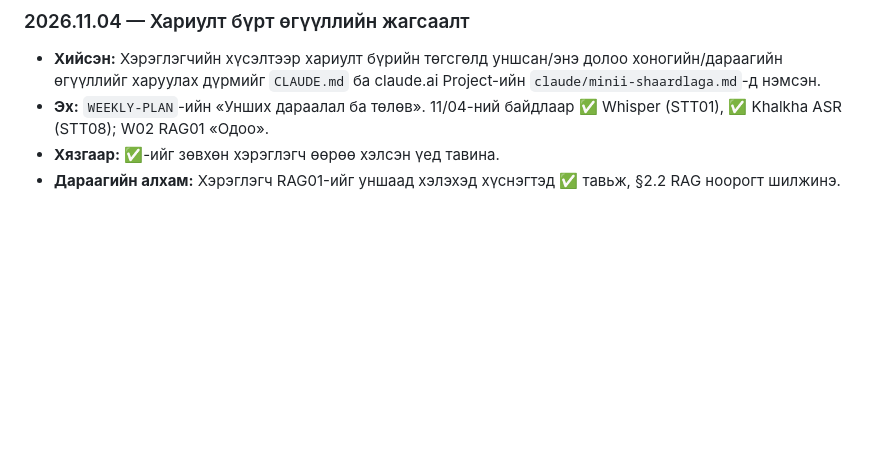
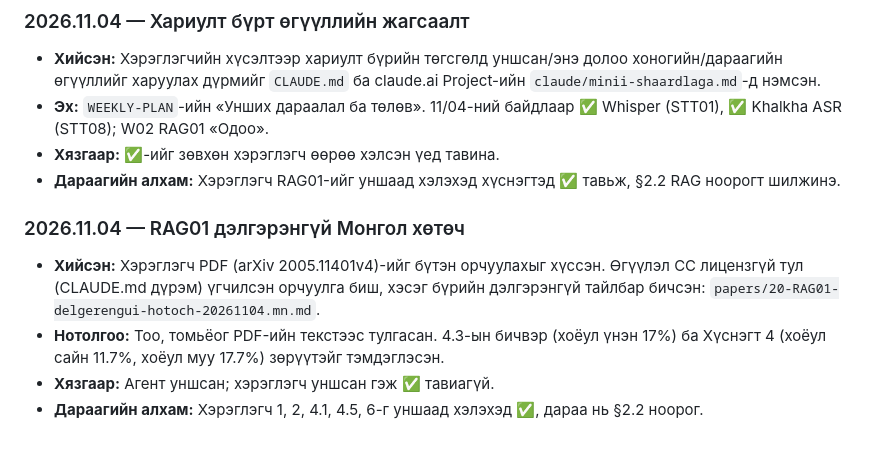
Before and after one commit to sereeindahouse/THesisS, a Markdown page: CORE/PROJECT-NOTE.mn.md, the part around the change. Rendered like a GitHub page; blank space fills up the shorter version.

Commit message:
Add detailed Mongolian section guide for RAG01
Co-Authored-By: Claude Opus 5.5 <noreply@anthropic.com>
Claude-Session: https://claude.ai/code/session_01K5fdo61KSsWxdrVaWHFPed

```diff
--- a/CORE/PROJECT-NOTE.mn.md
+++ b/CORE/PROJECT-NOTE.mn.md
@@ -326,3 +326,11 @@ Git: локал өөрчлөлт / commit / бодит remote SHA
 - **Хязгаар:** ✅-ийг зөвхөн хэрэглэгч өөрөө хэлсэн үед тавина.
 - **Дараагийн алхам:** Хэрэглэгч RAG01-ийг уншаад хэлэхэд хүснэгтэд ✅ тавьж, §2.2 RAG ноорогт шилжинэ.
 <!-- reading-list-rule-20261104:end -->
+
+<!-- rag01-guide-20261104:start -->
+### 2026.11.04 — RAG01 дэлгэрэнгүй Монгол хөтөч
+- **Хийсэн:** Хэрэглэгч PDF (arXiv 2005.11401v4)-ийг бүтэн орчуулахыг хүссэн. Өгүүлэл CC лицензгүй тул (CLAUDE.md дүрэм) үгчилсэн орчуулга биш, хэсэг бүрийн дэлгэрэнгүй тайлбар бичсэн: `papers/20-RAG01-delgerengui-hotoch-20261104.mn.md`.
+- **Нотолгоо:** Тоо, томьёог PDF-ийн текстээс тулгасан. 4.3-ын бичвэр (хоёул үнэн 17%) ба Хүснэгт 4 (хоёул сайн 11.7%, хоёул муу 17.7%) зөрүүтэйг тэмдэглэсэн.
+- **Хязгаар:** Агент уншсан; хэрэглэгч уншсан гэж ✅ тавиагүй.
+- **Дараагийн алхам:** Хэрэглэгч 1, 2, 4.1, 4.5, 6-г уншаад хэлэхэд ✅, дараа нь §2.2 ноорог.
+<!-- rag01-guide-20261104:end -->
```
Also changed, not shown: papers/20-RAG01-delgerengui-hotoch-20261104.mn.md (added, +312 -0 lines).
